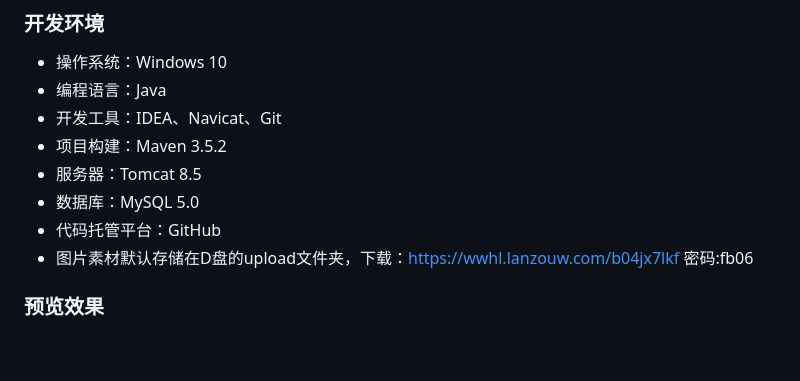
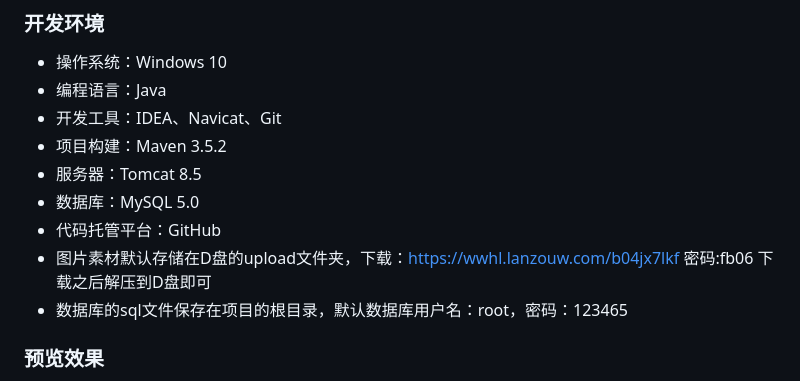
Before and after one commit to Qinchuan008/warehouse-master, a Markdown page: README.md, the part around the change. Drawn GitHub-style; blank space fills up the shorter version.

```diff
--- a/README.md
+++ b/README.md
@@ -66,8 +66,8 @@
 * 服务器：Tomcat 8.5
 * 数据库：MySQL 5.0
 * 代码托管平台：GitHub
-* 图片素材默认存储在D盘的upload文件夹，下载：https://wwhl.lanzouw.com/b04jx7lkf 密码:fb06
-
+* 图片素材默认存储在D盘的upload文件夹，下载：https://wwhl.lanzouw.com/b04jx7lkf 密码:fb06 下载之后解压到D盘即可
+* 数据库的sql文件保存在项目的根目录，默认数据库用户名：root，密码：123465
 ### 预览效果
 登陆页面
 ![](https://github.com/Qinchuan008/warehouse-master/blob/master/src/main/resources/static/images/login.png)
```
